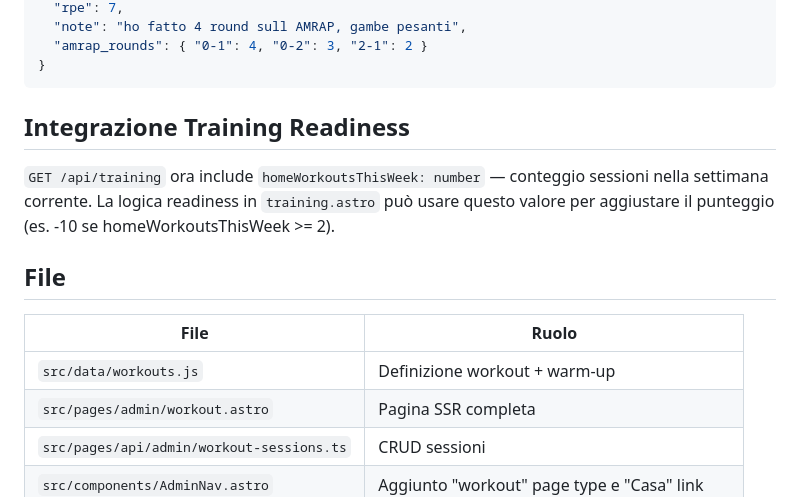
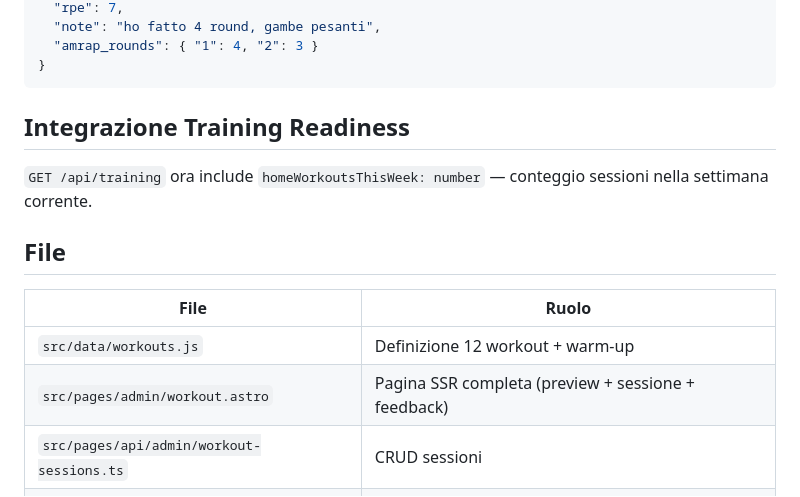
Before and after one commit to valerionarcisi/valerio-blog, a Markdown page: docs/workout-spec.md, the part around one of its changes. Rendered like a GitHub page.

````diff
--- a/docs/workout-spec.md
+++ b/docs/workout-spec.md
@@ -133,19 +152,19 @@ Protetto da Bearer token. Ritorna:
   "rpe": 7,
-  "note": "ho fatto 4 round sull AMRAP, gambe pesanti",
-  "amrap_rounds": { "0-1": 4, "0-2": 3, "2-1": 2 }
+  "note": "ho fatto 4 round, gambe pesanti",
+  "amrap_rounds": { "1": 4, "2": 3 }
 }
 ```
 
 ## Integrazione Training Readiness
 
-`GET /api/training` ora include `homeWorkoutsThisWeek: number` — conteggio sessioni nella settimana corrente. La logica readiness in `training.astro` può usare questo valore per aggiustare il punteggio (es. -10 se homeWorkoutsThisWeek >= 2).
+`GET /api/training` ora include `homeWorkoutsThisWeek: number` — conteggio sessioni nella settimana corrente.
 
 ## File
 
 | File | Ruolo |
 |---|---|
-| `src/data/workouts.js` | Definizione workout + warm-up |
-| `src/pages/admin/workout.astro` | Pagina SSR completa |
+| `src/data/workouts.js` | Definizione 12 workout + warm-up |
+| `src/pages/admin/workout.astro` | Pagina SSR completa (preview + sessione + feedback) |
 | `src/pages/api/admin/workout-sessions.ts` | CRUD sessioni |
 | `src/components/AdminNav.astro` | Aggiunto "workout" page type e "Casa" link |
 | `src/pages/api/training.ts` | Aggiunto `homeWorkoutsThisWeek` nella response |
````
Also changed, not shown: other parts of docs/workout-spec.md (+69 -50 lines).
